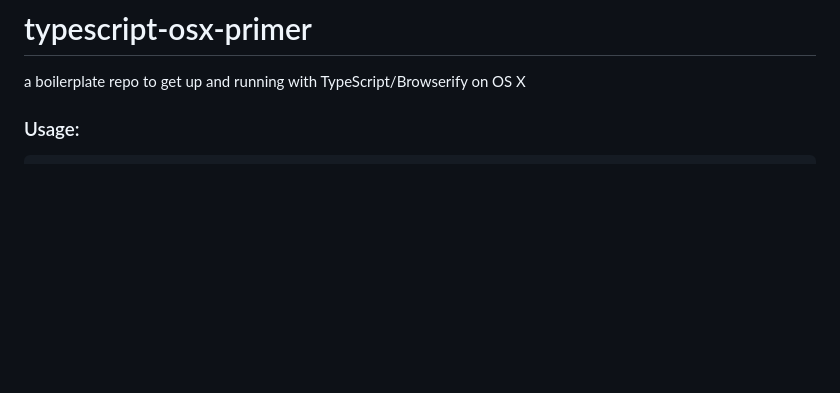
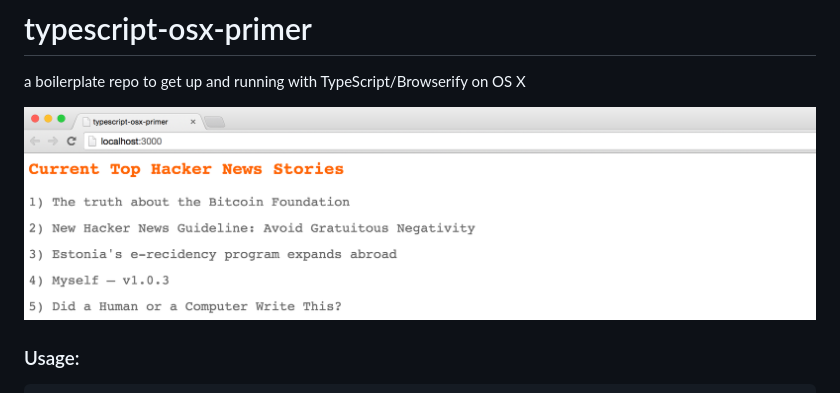
Before and after one commit to mjw56/typescript-osx-primer, a Markdown page: README.md, the part around the change. Drawn GitHub-style; pictures changed too: media/screenshot.png (added); blank space fills up the shorter version.

````diff
--- a/README.md
+++ b/README.md
@@ -2,6 +2,8 @@ typescript-osx-primer
 ====================
 
 a boilerplate repo to get up and running with TypeScript/Browserify on OS X
+
+![screenshot](/media/screenshot.png)
 
 ### Usage:
 ```bash
````
Also changed, not shown: 4 other files.
